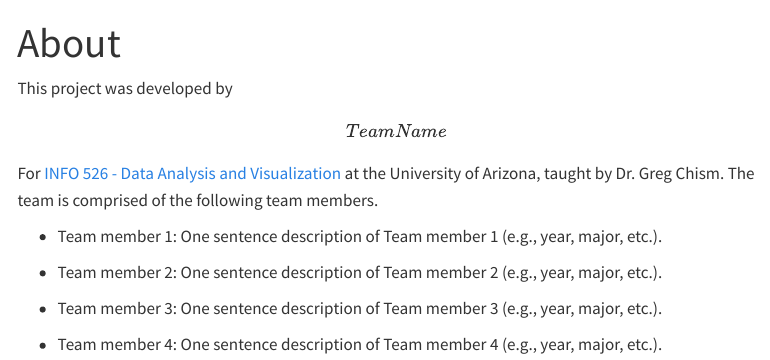
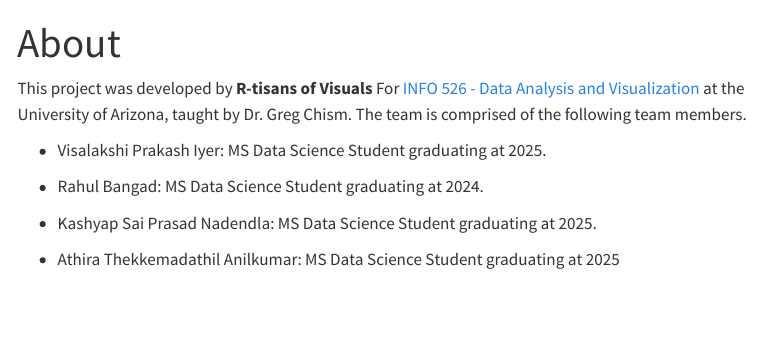
Before and after one commit to INFO526-DataViz/project-01-R-tisans-of-Visuals, a Quarto document (about.qmd): the page in a window 1100 px wide, from its top. Rendered offline with R 4.5, knitr and Pandoc in place of Quarto, with nearby package versions; menus at the side of the page are left out.

Commit message:
modified about section

```diff
--- a/about.qmd
+++ b/about.qmd
@@ -4,12 +4,12 @@ format: html
 editor: visual
 ---
 
-This project was developed by **\[Team Name\]** For [INFO 526 - Data Analysis and Visualization](https://datavizaz.org/) at the University of Arizona, taught by Dr. Greg Chism. The team is comprised of the following team members.
+This project was developed by **R-tisans of Visuals** For [INFO 526 - Data Analysis and Visualization](https://datavizaz.org/) at the University of Arizona, taught by Dr. Greg Chism. The team is comprised of the following team members.
 
--   Team member 1: One sentence description of Team member 1 (e.g., year, major, etc.).
+-   Visalakshi Prakash Iyer: MS Data Science Student graduating at 2025.
 
--   Team member 2: One sentence description of Team member 2 (e.g., year, major, etc.).
+-   Rahul Bangad: MS Data Science Student graduating at 2024.
 
--   Team member 3: One sentence description of Team member 3 (e.g., year, major, etc.).
+-   Kashyap Sai Prasad Nadendla: MS Data Science Student graduating at 2025.
 
--   Team member 4: One sentence description of Team member 4 (e.g., year, major, etc.).
+-   Athira Thekkemadathil Anilkumar: MS Data Science Student graduating at 2025
```
